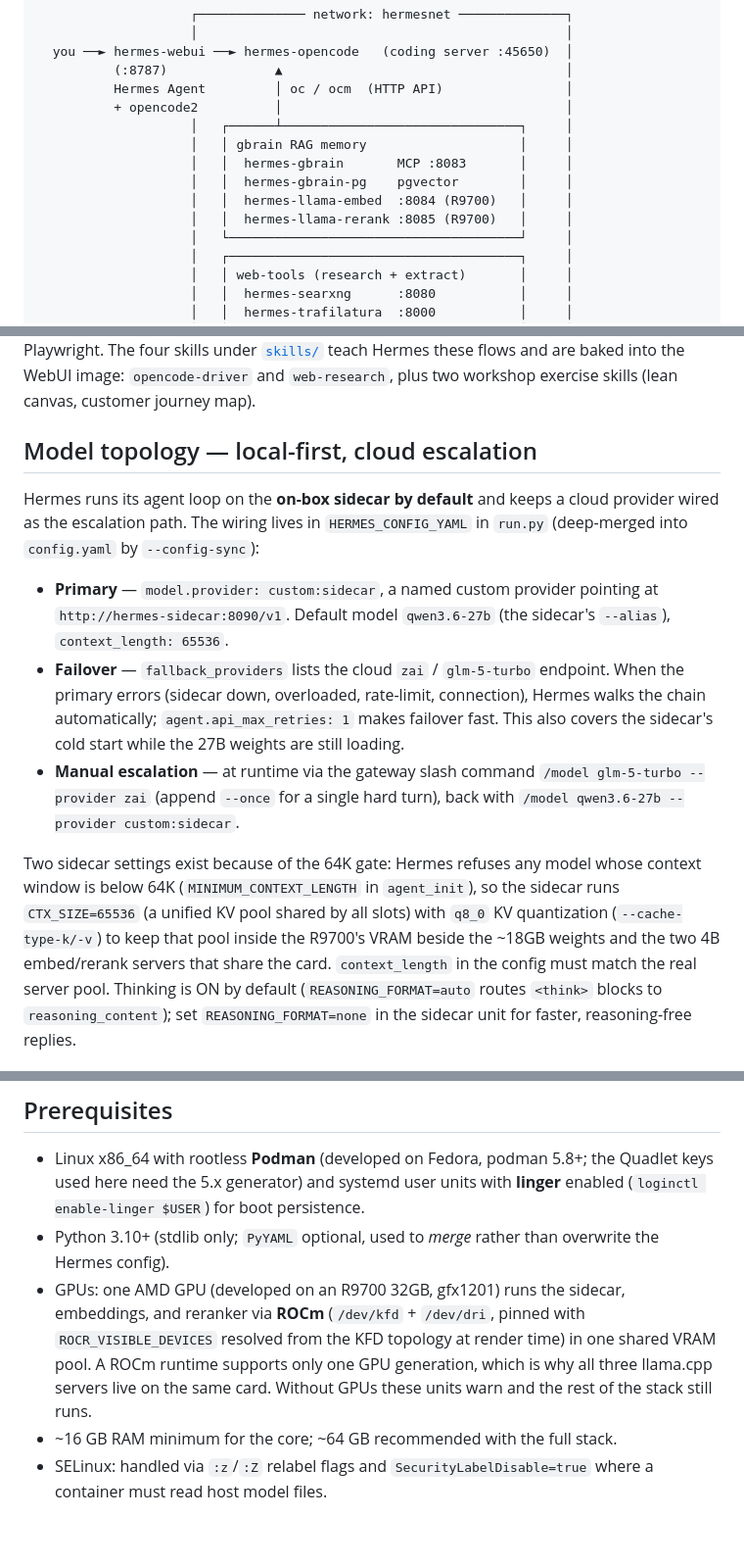
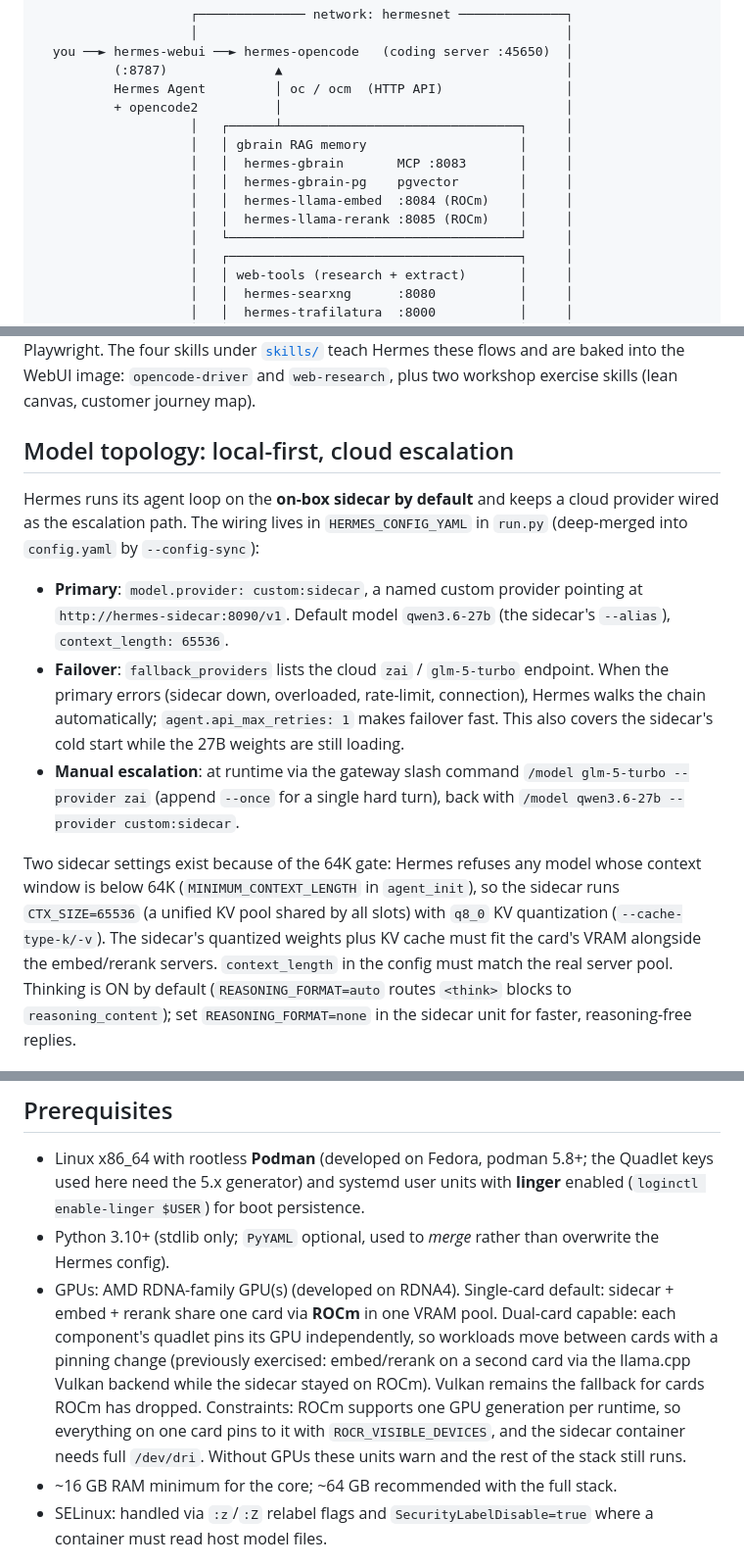
Before and after one commit to corv89/hermes-stack, a Markdown page: README.md, 3 parts joined by grey strips. Shown at 98% size. Rendered like a GitHub page; blank space fills up the shorter version.

Commit message:
README: generalize GPU hardware, remove em-dashes

```diff
--- a/README.md
+++ b/README.md
@@ -36,8 +36,8 @@ container name (`hermes-opencode`, `hermes-gbrain`, `hermes-sidecar`, ...).
                     │   │ gbrain RAG memory                    │     │
                     │   │  hermes-gbrain       MCP :8083       │     │
                     │   │  hermes-gbrain-pg    pgvector        │     │
-                    │   │  hermes-llama-embed  :8084 (R9700)   │     │
-                    │   │  hermes-llama-rerank :8085 (R9700)   │     │
+                    │   │  hermes-llama-embed  :8084 (ROCm)    │     │
+                    │   │  hermes-llama-rerank :8085 (ROCm)    │     │
                     │   └──────────────────────────────────────┘     │
                     │   ┌──────────────────────────────────────┐     │
                     │   │ web-tools (research + extract)       │     │
@@ -65,32 +65,32 @@ under [`skills/`](skills/) teach Hermes these flows and are baked into the
 WebUI image: `opencode-driver` and `web-research`, plus two workshop exercise
 skills (lean canvas, customer journey map).
 
-## Model topology — local-first, cloud escalation
+## Model topology: local-first, cloud escalation
 
 Hermes runs its agent loop on the **on-box sidecar by default** and keeps a
 cloud provider wired as the escalation path. The wiring lives in
 `HERMES_CONFIG_YAML` in `run.py` (deep-merged into `config.yaml` by
 `--config-sync`):
 
-- **Primary** — `model.provider: custom:sidecar`, a named custom provider
+- **Primary**: `model.provider: custom:sidecar`, a named custom provider
   pointing at `http://hermes-sidecar:8090/v1`. Default model `qwen3.6-27b`
   (the sidecar's `--alias`), `context_length: 65536`.
-- **Failover** — `fallback_providers` lists the cloud `zai` / `glm-5-turbo`
+- **Failover**: `fallback_providers` lists the cloud `zai` / `glm-5-turbo`
   endpoint. When the primary errors (sidecar down, overloaded, rate-limit,
   connection), Hermes walks the chain automatically; `agent.api_max_retries: 1`
   makes failover fast. This also covers the sidecar's cold start while the 27B
   weights are still loading.
-- **Manual escalation** — at runtime via the gateway slash command
+- **Manual escalation**: at runtime via the gateway slash command
   `/model glm-5-turbo --provider zai` (append `--once` for a single hard
   turn), back with `/model qwen3.6-27b --provider custom:sidecar`.
 
 Two sidecar settings exist because of the 64K gate: Hermes refuses any model
 whose context window is below 64K (`MINIMUM_CONTEXT_LENGTH` in `agent_init`),
 so the sidecar runs `CTX_SIZE=65536` (a unified KV pool shared by all slots)
-with `q8_0` KV quantization (`--cache-type-k/-v`) to keep that pool inside the
-R9700's VRAM beside the ~18GB weights and the two 4B embed/rerank servers that
-share the card. `context_length` in the config must
-match the real server pool. Thinking is ON by default (`REASONING_FORMAT=auto`
+with `q8_0` KV quantization (`--cache-type-k/-v`). The sidecar's quantized
+weights plus KV cache must fit the card's VRAM alongside the embed/rerank
+servers. `context_length` in the config must match the real server pool.
+Thinking is ON by default (`REASONING_FORMAT=auto`
 routes `<think>` blocks to `reasoning_content`); set `REASONING_FORMAT=none` in
 the sidecar unit for faster, reasoning-free replies.
 
@@ -171,12 +171,16 @@ All images build with the **repo root as the build context**
   with **linger** enabled (`loginctl enable-linger $USER`) for boot persistence.
 - Python 3.10+ (stdlib only; `PyYAML` optional, used to *merge* rather than
   overwrite the Hermes config).
-- GPUs: one AMD GPU (developed on an R9700 32GB, gfx1201) runs the sidecar,
-  embeddings, and reranker via **ROCm** (`/dev/kfd` + `/dev/dri`, pinned with
-  `ROCR_VISIBLE_DEVICES` resolved from the KFD topology at render time) in one
-  shared VRAM pool. A ROCm runtime supports only one GPU generation, which is
-  why all three llama.cpp servers live on the same card. Without GPUs these
-  units warn and the rest of the stack still runs.
+- GPUs: AMD RDNA-family GPU(s) (developed on RDNA4). Single-card default:
+  sidecar + embed + rerank share one card via **ROCm** in one VRAM pool.
+  Dual-card capable: each component's quadlet pins its GPU independently, so
+  workloads move between cards with a pinning change (previously exercised:
+  embed/rerank on a second card via the llama.cpp Vulkan backend while the
+  sidecar stayed on ROCm). Vulkan remains the fallback for cards ROCm has
+  dropped. Constraints: ROCm supports one GPU generation per runtime, so
+  everything on one card pins to it with `ROCR_VISIBLE_DEVICES`, and the
+  sidecar container needs full `/dev/dri`. Without GPUs these units warn and
+  the rest of the stack still runs.
 - ~16 GB RAM minimum for the core; ~64 GB recommended with the full stack.
 - SELinux: handled via `:z`/`:Z` relabel flags and `SecurityLabelDisable=true`
   where a container must read host model files.
```
Also changed, not shown: other parts of README.md (+30 -30 lines).
